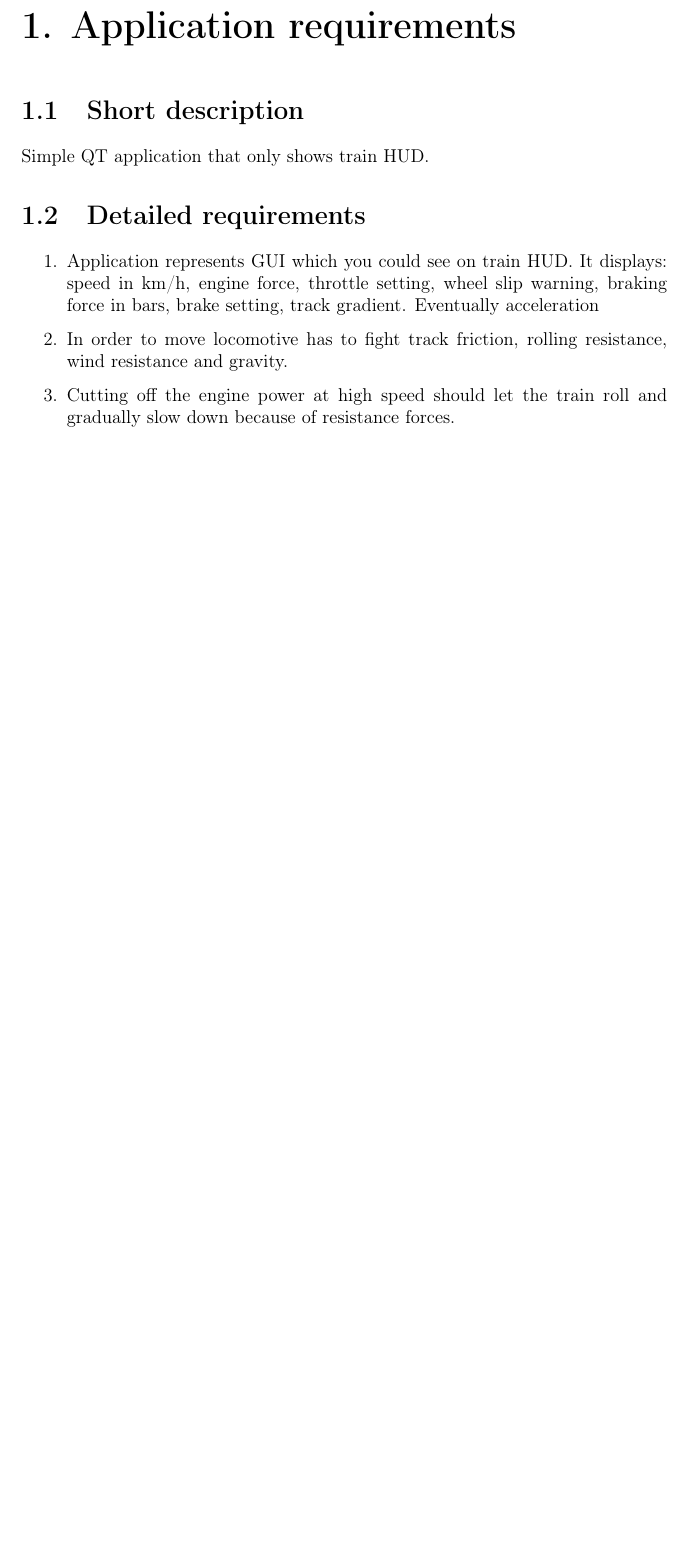
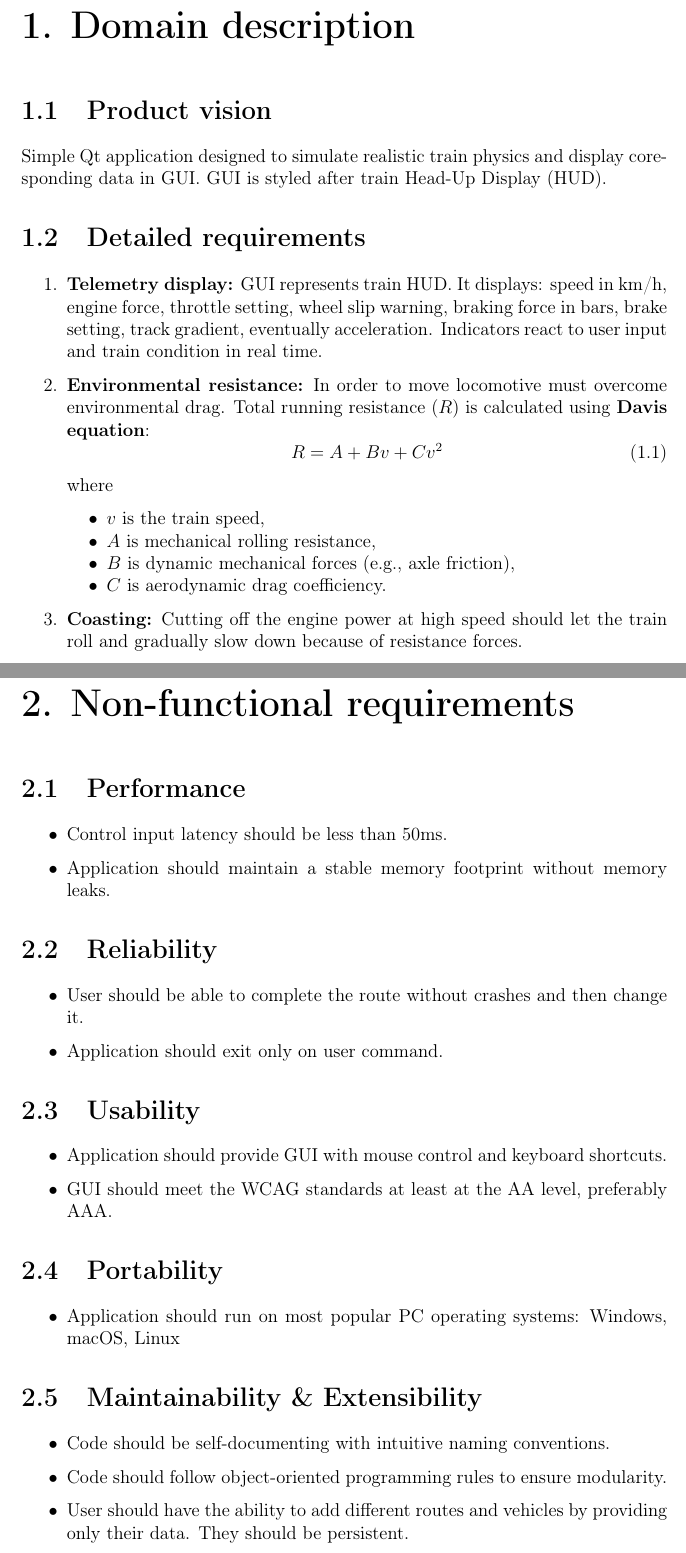
Before and after one commit to grzeg2010/SimpleTrainSim, a LaTeX document (docs/documentation.tex): part of page 3 of 5 before the commit and two parts of pages 3 and 5 of 7 after it, the two joined at a grey line, cut at the place of the change, the shorter picture padded with empty space. Compiled offline with pdfLaTeX.

Commit message:
docs: add NFR, changes in domain description

```diff
--- a/docs/documentation.tex
+++ b/docs/documentation.tex
@@ -4,6 +4,7 @@
 \usepackage[T1]{fontenc}
 \usepackage[english]{babel}
 
+\usepackage{enumitem} % smaller distance between list items
 \usepackage{geometry}
 \usepackage{setspace}
 \usepackage{parskip} % disable paragraph insets
@@ -50,13 +51,27 @@
   {0.1}              % Version
   {Grzegorz Śnieżko} % Author
 
-\chapter{Application requirements}
-\section{Short description}
-Simple QT application that only shows train HUD.
+\chapter{Domain description}
+\section{Product vision}
+Simple Qt application designed to simulate realistic train physics and display coresponding data in GUI. GUI is styled after train Head-Up Display (HUD).
 
 \section{Detailed requirements}
 \begin{enumerate}
-    \item Application represents GUI which you could see on train HUD. It displays: speed in km/h, engine force, throttle setting, wheel slip warning, braking force in bars, brake setting, track gradient. Eventually acceleration
-    \item In order to move locomotive has to fight track friction, rolling resistance, wind resistance and gravity.
-    \item Cutting off the engine power at high speed should let the train roll and gradually slow down because of resistance forces.
-    \item Starting resistance is higher (static friction).
+    \item \textbf{Telemetry display:} GUI represents train HUD. It displays:
+    speed in km/h, engine force, throttle setting, wheel slip warning, braking force in bars, brake setting, track gradient, eventually acceleration.
+    Indicators react to user input and train condition in real time.
+    \item \textbf{Environmental resistance:} In order to move locomotive must overcome
+    environmental drag.
+    Total running resistance ($R$) is calculated using \textbf{Davis equation}:
+        \begin{equation}
+            R = A + Bv + Cv^2
+        \end{equation}
+    where
+    \begin{itemize}[noitemsep]
+        \item $v$ is the train speed,
+        \item $A$ is mechanical rolling resistance,
+        \item $B$ is dynamic mechanical forces (e.g., axle friction),
+        \item $C$ is aerodynamic drag coefficiency.
+    \end{itemize}
+    \item \textbf{Coasting:} Cutting off the engine power at high speed should let the train roll and gradually slow down because of resistance forces.
+    \item \textbf{Static friction:} Starting resistance is modeled higher than dynamic resistance
@@ -68,3 +89,30 @@ Simple QT application that only shows train HUD.
+\chapter{Non-functional requirements}
+\section{Performance}
+\begin{itemize}
+    \item Control input latency should be less than 50ms.
+    \item Application should maintain a stable memory footprint without memory leaks.
+\end{itemize}
+\section{Reliability}
+\begin{itemize}
+    \item User should be able to complete the route without crashes and then change it.
+    \item Application should exit only on user command.
+\end{itemize}
+\section{Usability}
+\begin{itemize}
+    \item Application should provide GUI with mouse control and keyboard shortcuts.
+    \item GUI should meet the WCAG standards at least at the AA level, preferably AAA.
+\end{itemize}
+\section{Portability}
+\begin{itemize}
+    \item Application should run on most popular PC operating systems: Windows, macOS, Linux
+\end{itemize}
+\section{Maintainability \& Extensibility}
+\begin{itemize}
+    \item Code should be self-documenting with intuitive naming conventions.
+    \item Code should follow object-oriented programming rules to ensure modularity.
+    \item User should have the ability to add different routes and vehicles by providing only their data. They should be persistent.
+\end{itemize}
+
 
 \chapter{Use Case Diagram}
 \section{Actors}
```
Also changed, not shown: docs/documentation.tex (14 more changed lines).
